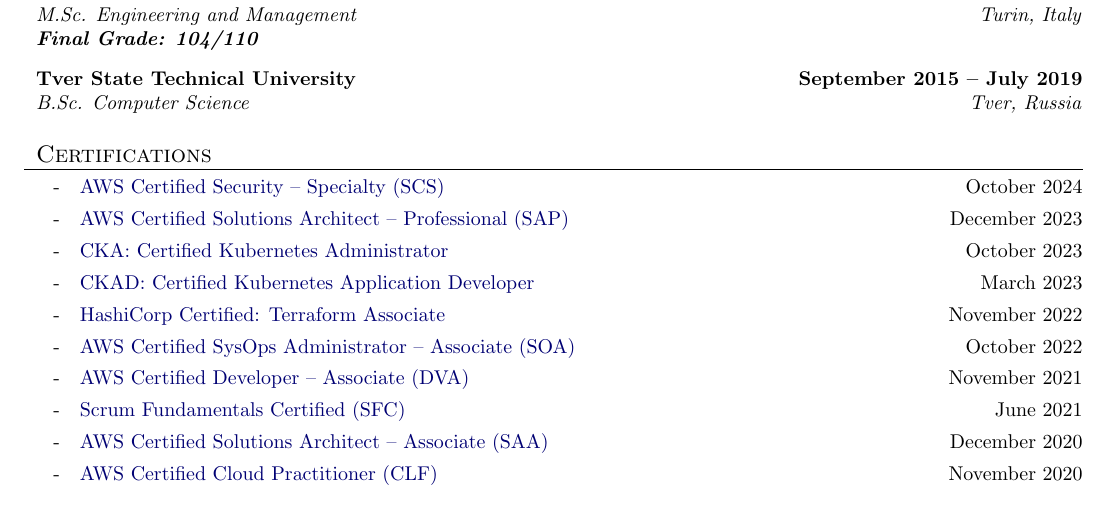
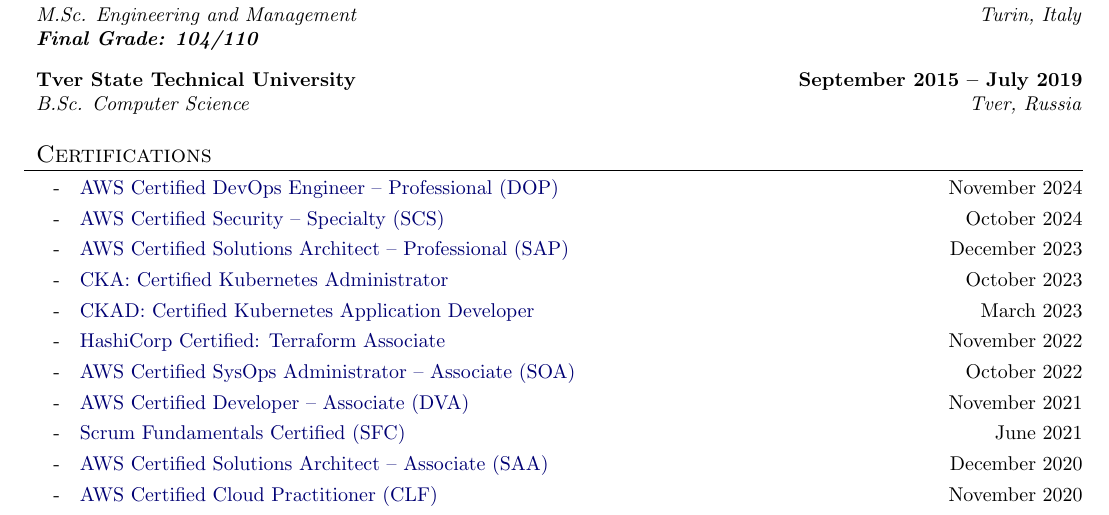
Before and after one commit to chiemerieezechukwu/resume-latex, a LaTeX document (CHIEMERIE EZECHUKWU.tex): part of the page, cut so that both start at the same text. Compiled offline with pdfLaTeX.

Commit message:
add devops professional certificate

```diff
--- a/CHIEMERIE EZECHUKWU.tex
+++ b/CHIEMERIE EZECHUKWU.tex
@@ -191,6 +191,7 @@
 
 \begin{resume_section}{Certifications}
   \begin{subitems}
+    \item \href{https://www.credly.com/badges/8ccfcd37-58d8-4772-90a2-3d69231e4698}{AWS Certified DevOps Engineer -- Professional (DOP)} \hfill November 2024
     \item \href{https://www.credly.com/badges/d94cb58c-a9e4-44cd-80dd-2e551872609e}{AWS Certified Security -- Specialty (SCS)} \hfill October 2024
     \item \href{https://www.credly.com/badges/a3078ad1-cbc8-4726-9c7e-90731da1a1b7}{AWS Certified Solutions Architect -- Professional (SAP)} \hfill December 2023
     \item \href{https://www.credly.com/badges/0e2803d2-eb45-4143-ae3c-6d35009256be}{CKA: Certified Kubernetes Administrator} \hfill October 2023
```
Also changed, not shown: CHIEMERIE EZECHUKWU.pdf.
